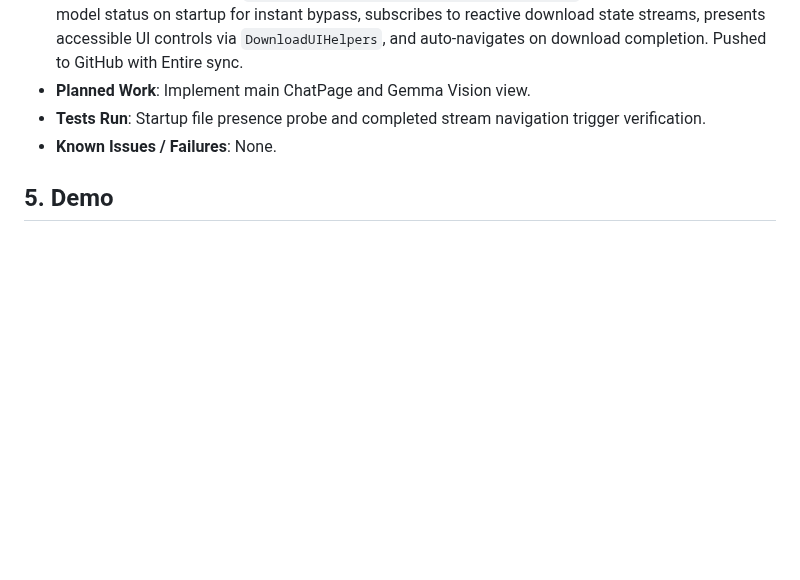
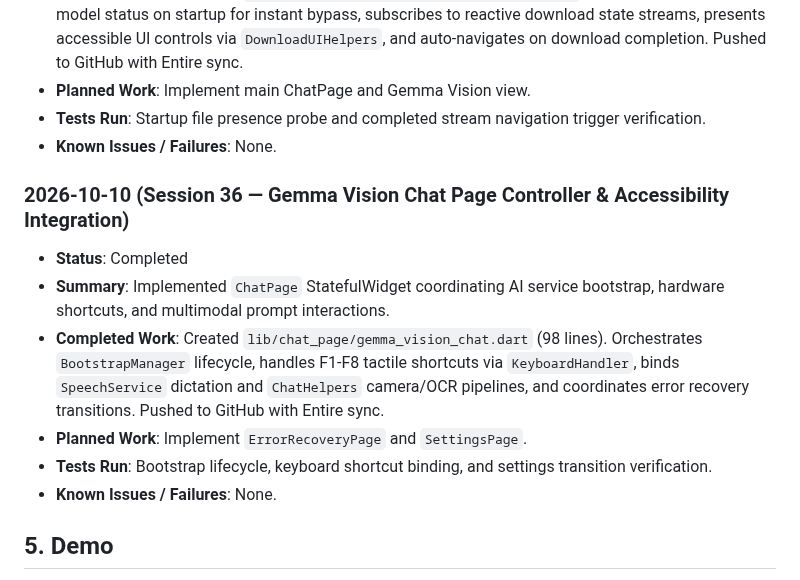
Before and after one commit to yugalkishor-agi/Blind-Vision-Assistant, a Markdown page: hackathon.md, the part around the change. Drawn GitHub-style; blank space fills up the shorter version.

Commit message:
docs: record session 36 chat page in hackathon log
Entire-Checkpoint: 01M4K5H6K1W537GC54AYCVQS9Z

```diff
--- a/hackathon.md
+++ b/hackathon.md
@@ -296,6 +296,14 @@
 - **Tests Run**: Startup file presence probe and completed stream navigation trigger verification.
 - **Known Issues / Failures**: None.
 
+### 2026-10-10 (Session 36 — Gemma Vision Chat Page Controller & Accessibility Integration)
+- **Status**: Completed
+- **Summary**: Implemented `ChatPage` StatefulWidget coordinating AI service bootstrap, hardware shortcuts, and multimodal prompt interactions.
+- **Completed Work**: Created `lib/chat_page/gemma_vision_chat.dart` (98 lines). Orchestrates `BootstrapManager` lifecycle, handles F1-F8 tactile shortcuts via `KeyboardHandler`, binds `SpeechService` dictation and `ChatHelpers` camera/OCR pipelines, and coordinates error recovery transitions. Pushed to GitHub with Entire sync.
+- **Planned Work**: Implement `ErrorRecoveryPage` and `SettingsPage`.
+- **Tests Run**: Bootstrap lifecycle, keyboard shortcut binding, and settings transition verification.
+- **Known Issues / Failures**: None.
+
 ## 5. Demo
 - **URL**: Pending
 - **Instructions**: Reproduction and run instructions will be documented upon initial build.
```
